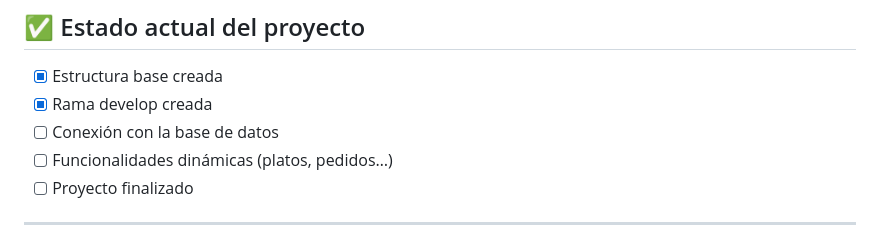
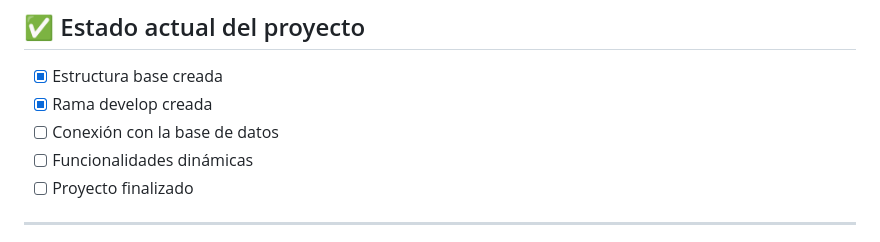
Before and after one commit to moimenta84/Agencia, a Markdown page: README.md, the part around the change. GitHub-like rendering.

Commit message:
Modifico  README.md

```diff
--- a/README.md
+++ b/README.md
@@ -109,7 +109,7 @@ git push origin master
 - [x] Estructura base creada
 - [x] Rama develop creada
 - [ ] Conexión con la base de datos
-- [ ] Funcionalidades dinámicas (platos, pedidos…)
+- [ ] Funcionalidades dinámicas
 - [ ] Proyecto finalizado
 
 ---
```
